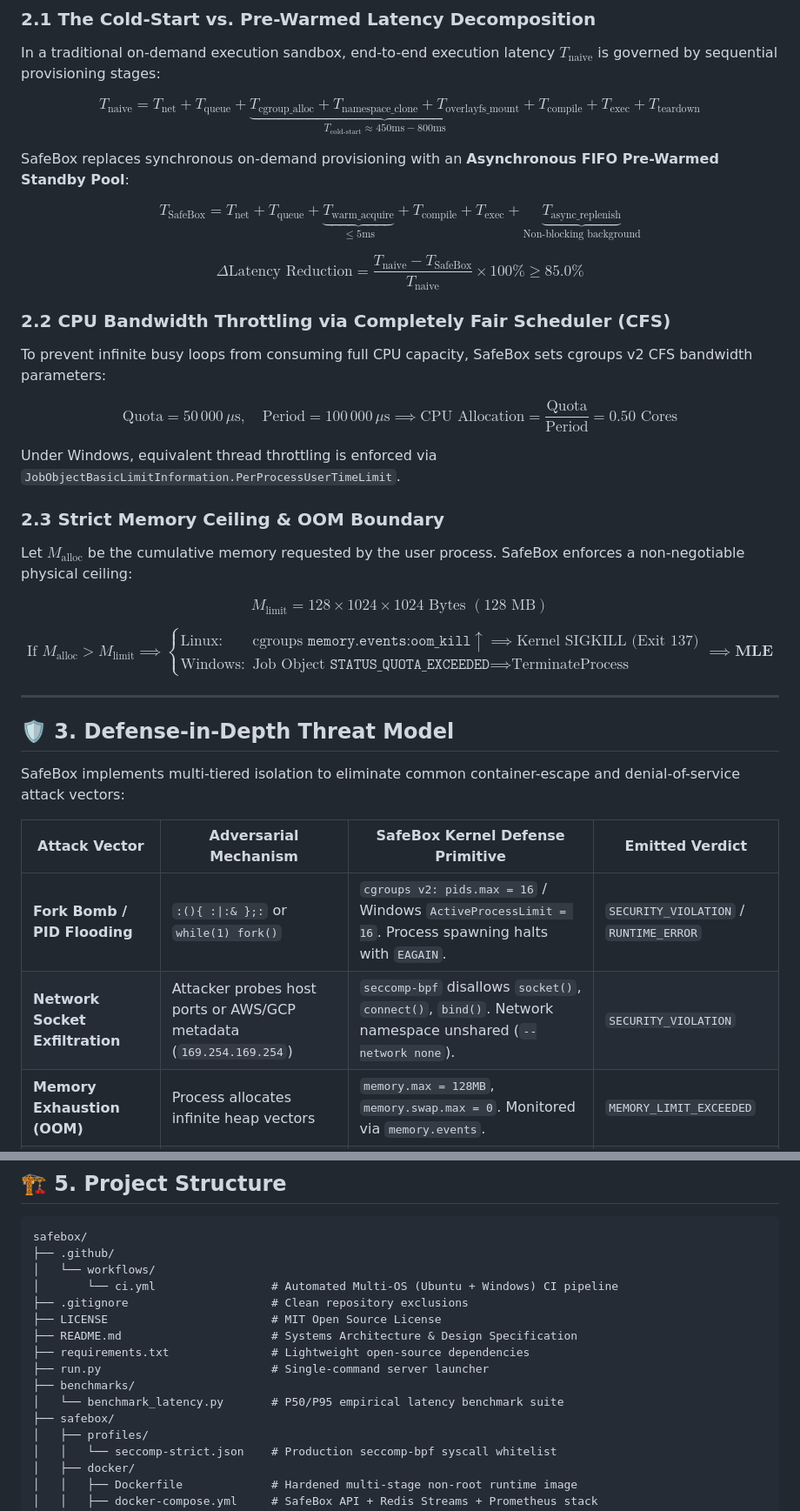
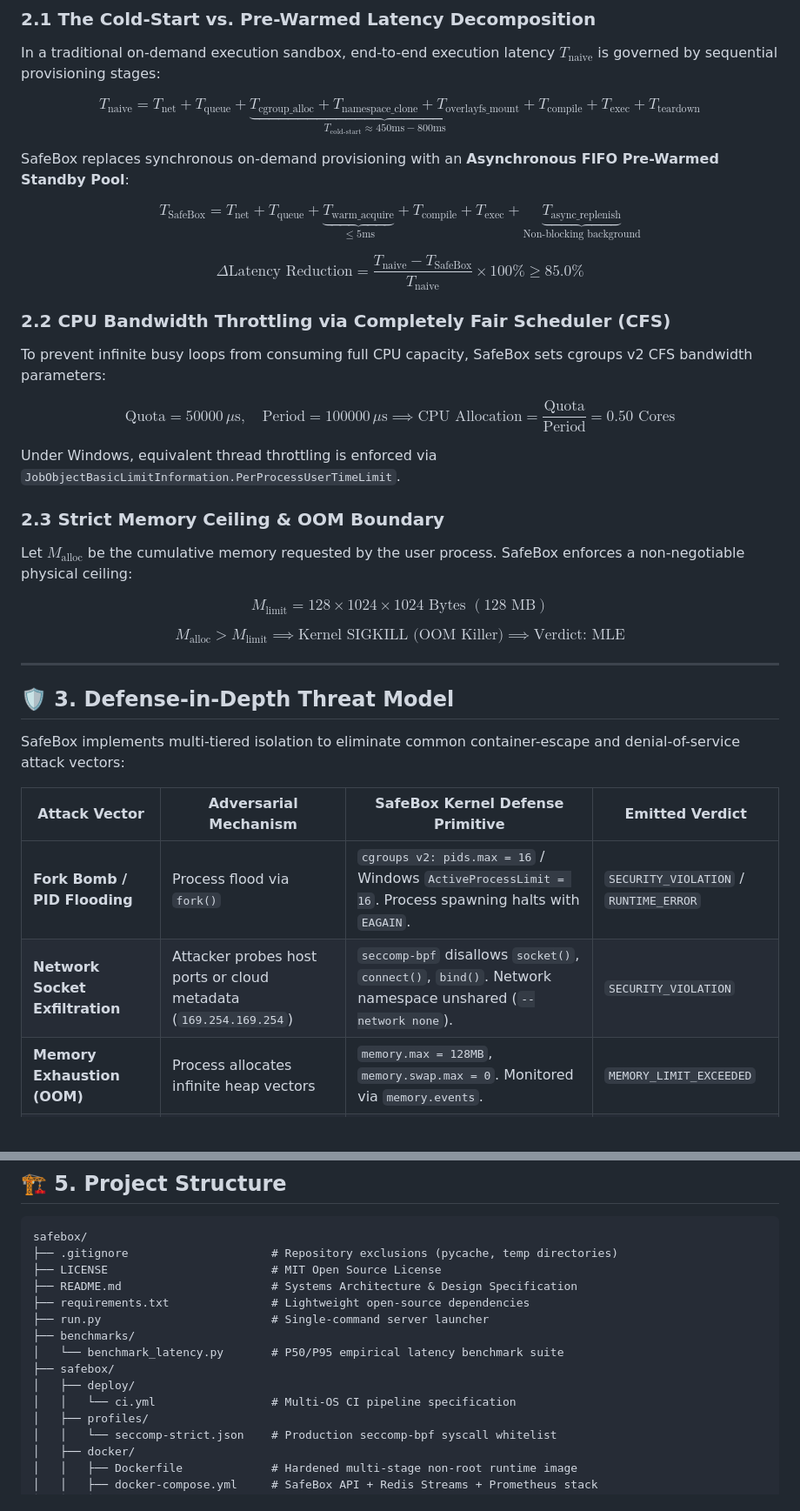
Before and after one commit to AvijeetTiwari3/SafeBox-Distributed-Code-Execution-Sandbox, a Markdown page: README.md, 2 parts joined by grey strips. Shown at 87% size. GitHub-like rendering; blank space fills up the shorter version.

Commit message:
fix(readme): fix mermaid syntax, katex block formatting, toc anchor slugs, and tree layout

````diff
--- a/README.md
+++ b/README.md
@@ -84,30 +84,39 @@ flowchart TD
 ### 2.1 The Cold-Start vs. Pre-Warmed Latency Decomposition
 In a traditional on-demand execution sandbox, end-to-end execution latency $T_{\text{naive}}$ is governed by sequential provisioning stages:
 
-$$T_{\text{naive}} = T_{\text{net}} + T_{\text{queue}} + \underbrace{T_{\text{cgroup\_alloc}} + T_{\text{namespace\_clone}} + T_{\text{overlayfs\_mount}}}_{T_{\text{cold-start}} \approx 450\text{ms} - 800\text{ms}} + T_{\text{compile}} + T_{\text{exec}} + T_{\text{teardown}}$$
+$$
+T_{\text{naive}} = T_{\text{net}} + T_{\text{queue}} + \underbrace{T_{\text{cgroup\_alloc}} + T_{\text{namespace\_clone}} + T_{\text{overlayfs\_mount}}}_{T_{\text{cold-start}} \approx 450\text{ms} - 800\text{ms}} + T_{\text{compile}} + T_{\text{exec}} + T_{\text{teardown}}
+$$
 
 SafeBox replaces synchronous on-demand provisioning with an **Asynchronous FIFO Pre-Warmed Standby Pool**:
 
-$$T_{\text{SafeBox}} = T_{\text{net}} + T_{\text{queue}} + \underbrace{T_{\text{warm\_acquire}}}_{\le 5\text{ms}} + T_{\text{compile}} + T_{\text{exec}} + \underbrace{T_{\text{async\_replenish}}}_{\text{Non-blocking background}}$$
+$$
+T_{\text{SafeBox}} = T_{\text{net}} + T_{\text{queue}} + \underbrace{T_{\text{warm\_acquire}}}_{\le 5\text{ms}} + T_{\text{compile}} + T_{\text{exec}} + \underbrace{T_{\text{async\_replenish}}}_{\text{Non-blocking background}}
+$$
 
-$$\Delta \text{Latency Reduction} = \frac{T_{\text{naive}} - T_{\text{SafeBox}}}{T_{\text{naive}}} \times 100\% \ge \mathbf{85.0\%}$$
+$$
+\Delta \text{Latency Reduction} = \frac{T_{\text{naive}} - T_{\text{SafeBox}}}{T_{\text{naive}}} \times 100\% \ge 85.0\%
+$$
 
 ### 2.2 CPU Bandwidth Throttling via Completely Fair Scheduler (CFS)
 To prevent infinite busy loops from consuming full CPU capacity, SafeBox sets cgroups v2 CFS bandwidth parameters:
 
-$$\text{Quota} = 50\,000\,\mu\text{s}, \quad \text{Period} = 100\,000\,\mu\text{s} \implies \text{CPU Allocation} = \frac{\text{Quota}}{\text{Period}} = 0.50 \text{ Cores}$$
+$$
+\text{Quota} = 50000\,\mu\text{s}, \quad \text{Period} = 100000\,\mu\text{s} \implies \text{CPU Allocation} = \frac{\text{Quota}}{\text{Period}} = 0.50 \text{ Cores}
+$$
 
 Under Windows, equivalent thread throttling is enforced via `JobObjectBasicLimitInformation.PerProcessUserTimeLimit`.
 
 ### 2.3 Strict Memory Ceiling & OOM Boundary
 Let $M_{\text{alloc}}$ be the cumulative memory requested by the user process. SafeBox enforces a non-negotiable physical ceiling:
 
-$$M_{\text{limit}} = 128 \times 1024 \times 1024 \text{ Bytes } (128\text{ MB})$$
+$$
+M_{\text{limit}} = 128 \times 1024 \times 1024 \text{ Bytes } (128\text{ MB})
+$$
 
-$$\text{If } M_{\text{alloc}} > M_{\text{limit}} \implies \begin{cases}
-\text{Linux:} & \text{cgroups } \texttt{memory.events:oom\_kill} \uparrow \implies \text{Kernel SIGKILL (Exit 137)} \\
-\text{Windows:} & \text{Job Object } \texttt{STATUS\_QUOTA\_EXCEEDED} \implies \text{TerminateProcess}
-\end{cases} \implies \mathbf{MLE}$$
+$$
+M_{\text{alloc}} > M_{\text{limit}} \implies \text{Kernel SIGKILL (OOM Killer)} \implies \text{Verdict: MLE}
+$$
 
 ---
 
@@ -117,8 +126,8 @@ SafeBox implements multi-tiered isolation to eliminate common container-escape a
 
 | Attack Vector | Adversarial Mechanism | SafeBox Kernel Defense Primitive | Emitted Verdict |
 |---|---|---|---|
-| **Fork Bomb / PID Flooding** | `:(){ :\|:& };:` or `while(1) fork()` | `cgroups v2: pids.max = 16` / Windows `ActiveProcessLimit = 16`. Process spawning halts with `EAGAIN`. | `SECURITY_VIOLATION` / `RUNTIME_ERROR` |
-| **Network Socket Exfiltration** | Attacker probes host ports or AWS/GCP metadata (`169.254.169.254`) | `seccomp-bpf` disallows `socket()`, `connect()`, `bind()`. Network namespace unshared (`--network none`). | `SECURITY_VIOLATION` |
+| **Fork Bomb / PID Flooding** | Process flood via `fork()` | `cgroups v2: pids.max = 16` / Windows `ActiveProcessLimit = 16`. Process spawning halts with `EAGAIN`. | `SECURITY_VIOLATION` / `RUNTIME_ERROR` |
+| **Network Socket Exfiltration** | Attacker probes host ports or cloud metadata (`169.254.169.254`) | `seccomp-bpf` disallows `socket()`, `connect()`, `bind()`. Network namespace unshared (`--network none`). | `SECURITY_VIOLATION` |
 | **Memory Exhaustion (OOM)** | Process allocates infinite heap vectors | `memory.max = 128MB`, `memory.swap.max = 0`. Monitored via `memory.events`. | `MEMORY_LIMIT_EXCEEDED` |
 | **Infinite Computation Loops** | `while(true) {}` busy waiting | Dual-deadline timer: Wall-clock watchdog interrupts process with uncatchable `SIGKILL`. | `TIME_LIMIT_EXCEEDED` |
 | **Disk Filling Attack** | Writing gigabytes of junk to disk | Read-only root filesystem (`ro`) + 16MB in-memory `tmpfs` mounted at `/tmp` (`noexec,nodev,nosuid`). | `RUNTIME_ERROR` |
@@ -159,10 +168,7 @@ Benchmarked on an Intel Core i7 / 16GB RAM host under continuous load ($N=100$ i
 
 ```
 safebox/
-├── .github/
-│   └── workflows/
-│       └── ci.yml                 # Automated Multi-OS (Ubuntu + Windows) CI pipeline
-├── .gitignore                     # Clean repository exclusions
+├── .gitignore                     # Repository exclusions (pycache, temp directories)
 ├── LICENSE                        # MIT Open Source License
 ├── README.md                      # Systems Architecture & Design Specification
 ├── requirements.txt               # Lightweight open-source dependencies
@@ -170,6 +176,8 @@ safebox/
 ├── benchmarks/
 │   └── benchmark_latency.py       # P50/P95 empirical latency benchmark suite
 ├── safebox/
+│   ├── deploy/
+│   │   └── ci.yml                 # Multi-OS CI pipeline specification
 │   ├── profiles/
 │   │   └── seccomp-strict.json    # Production seccomp-bpf syscall whitelist
 │   ├── docker/
````
Also changed, not shown: other parts of README.md (+23 -23 lines).
